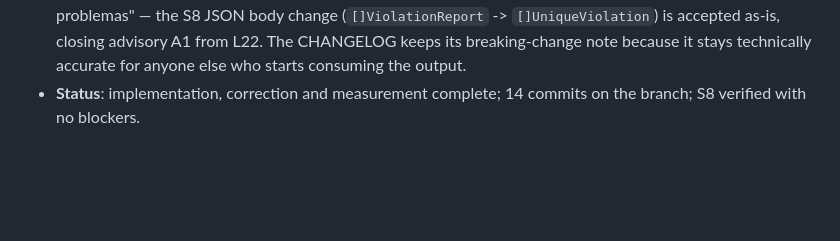
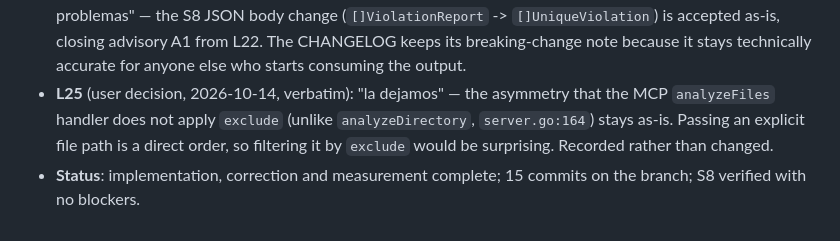
Before and after one commit to mbiondo/a11ysentry, a Markdown page: odd/tasks/react-false-positives.md, the part around the change. Drawn GitHub-style; blank space fills up the shorter version.

Commit message:
docs(agents): record the analyzeFiles exclude decision

```diff
--- a/odd/tasks/react-false-positives.md
+++ b/odd/tasks/react-false-positives.md
@@ -174,5 +174,9 @@ the rules fully ancestor-aware via a populated USN hierarchy (phase 3) is explic
   que no seria problemas" — the S8 JSON body change (`[]ViolationReport` -> `[]UniqueViolation`) is
   accepted as-is, closing advisory A1 from L22. The CHANGELOG keeps its breaking-change note because
   it stays technically accurate for anyone else who starts consuming the output.
-- **Status**: implementation, correction and measurement complete; 14 commits on the branch; S8
+- **L25** (user decision, 2026-10-14, verbatim): "la dejamos" — the asymmetry that the MCP
+  `analyzeFiles` handler does not apply `exclude` (unlike `analyzeDirectory`, `server.go:164`) stays
+  as-is. Passing an explicit file path is a direct order, so filtering it by `exclude` would be
+  surprising. Recorded rather than changed.
+- **Status**: implementation, correction and measurement complete; 15 commits on the branch; S8
   verified with no blockers.
```
